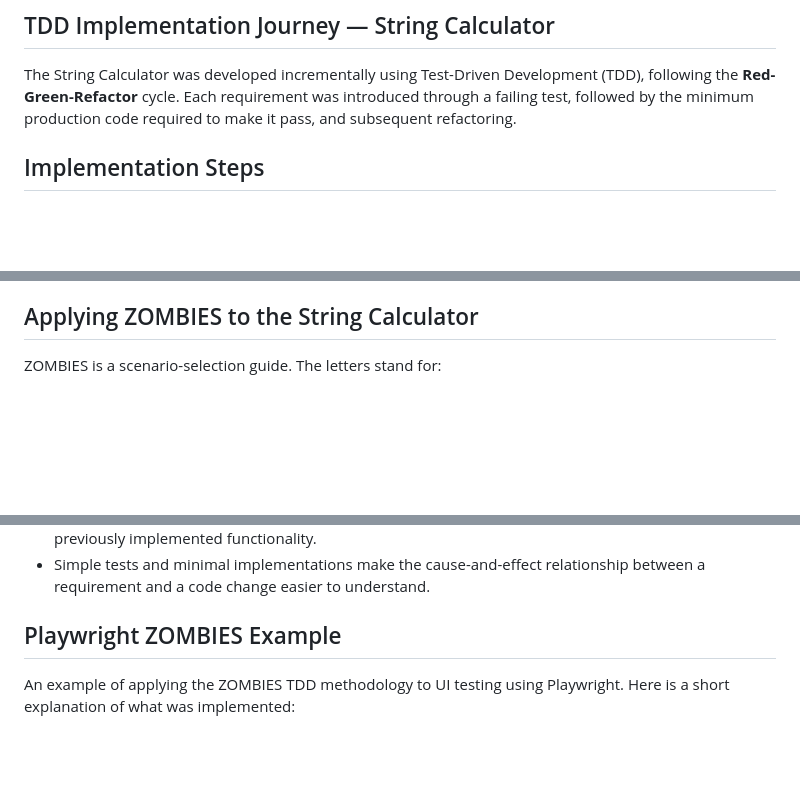
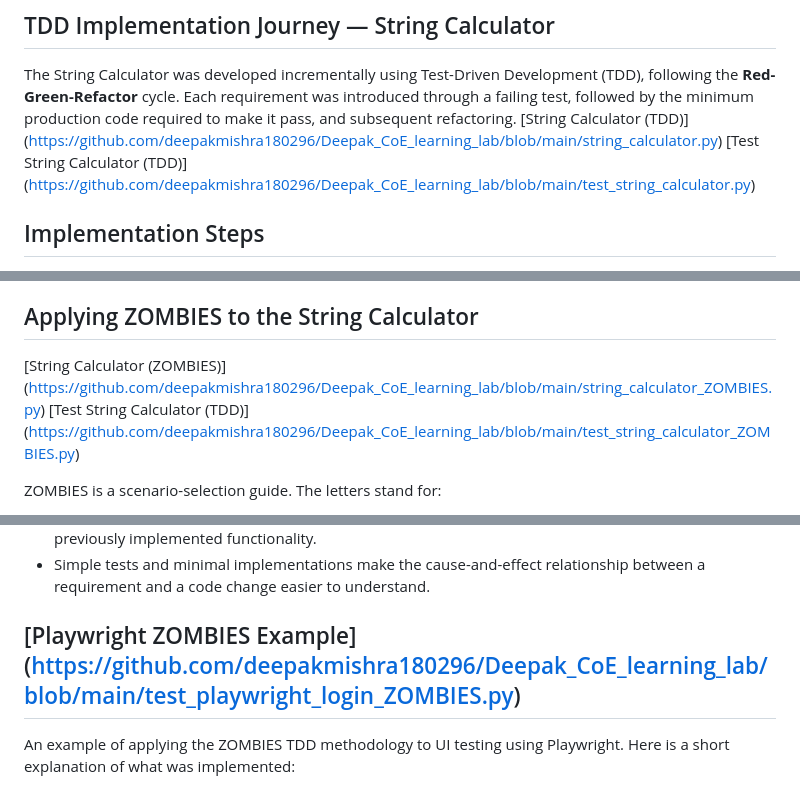
Before and after one commit to deepakmishra180296/Deepak_CoE_learning_lab, a Markdown page: Day_3_TDD_ZOMBIES.md, 3 parts joined by grey strips. Rendered like a GitHub page; blank space fills up the shorter version.

Commit message:
Revise Day 3 TDD ZOMBIES documentation
Updated the documentation to include links and additional details on TDD and ZOMBIES methodology.

```diff
--- a/Day_3_TDD_ZOMBIES.md
+++ b/Day_3_TDD_ZOMBIES.md
@@ -4,6 +4,8 @@
 ## TDD Implementation Journey — String Calculator
 
 The String Calculator was developed incrementally using Test-Driven Development (TDD), following the **Red-Green-Refactor** cycle. Each requirement was introduced through a failing test, followed by the minimum production code required to make it pass, and subsequent refactoring.
+[String Calculator (TDD)] (https://github.com/deepakmishra180296/Deepak_CoE_learning_lab/blob/main/string_calculator.py)
+[Test String Calculator (TDD)] (https://github.com/deepakmishra180296/Deepak_CoE_learning_lab/blob/main/test_string_calculator.py)
 
 ## Implementation Steps
 
@@ -36,6 +38,8 @@ The String Calculator was developed incrementally using Test-Driven Development
 - Ensured that new functionality did not break previously implemented behavior through regression testing.
 
 ## Applying ZOMBIES to the String Calculator
+[String Calculator (ZOMBIES)] (https://github.com/deepakmishra180296/Deepak_CoE_learning_lab/blob/main/string_calculator_ZOMBIES.py)
+[Test String Calculator (TDD)] (https://github.com/deepakmishra180296/Deepak_CoE_learning_lab/blob/main/test_string_calculator_ZOMBIES.py)
 
 ZOMBIES is a scenario-selection guide. The letters stand for:
 
@@ -59,7 +63,7 @@ ZOMBIES is **not a rigid, strictly sequential checklist**. The article describes
 - Tests document both normal behavior and exceptional behavior, and regression runs protect previously implemented functionality.
 - Simple tests and minimal implementations make the cause-and-effect relationship between a requirement and a code change easier to understand.
 
-## Playwright ZOMBIES Example
+## [Playwright ZOMBIES Example] (https://github.com/deepakmishra180296/Deepak_CoE_learning_lab/blob/main/test_playwright_login_ZOMBIES.py)
 An example of applying the ZOMBIES TDD methodology to UI testing using Playwright. Here is a short explanation of what was implemented:
 
 - **Z (Zero)**: Checks the initial state by ensuring the login page loads with empty fields (`test_login_page_loads_correctly`).
```
